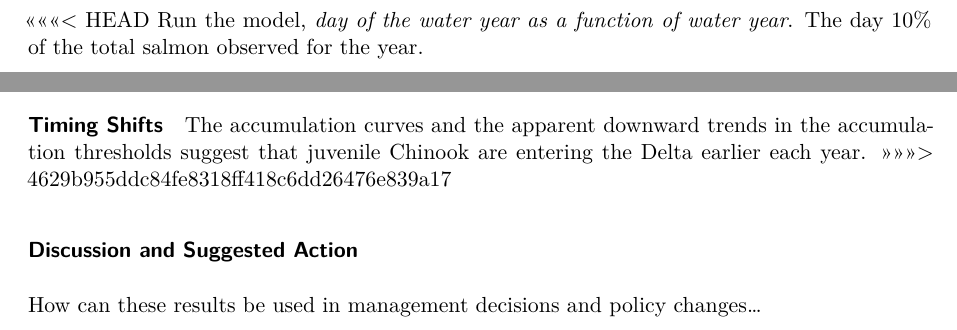
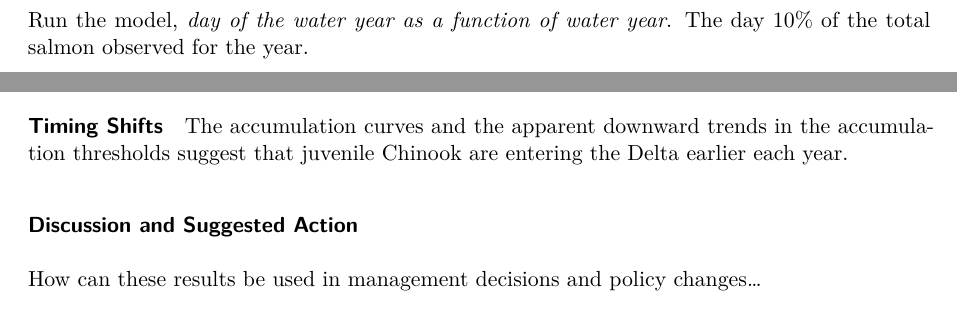
Before and after one commit to abigail-ella/ds4eeb_FinalProject_DeltaFishes, a Quarto document (scripts/DeltaFishes.qmd): two parts of page 5 of 5, joined at a grey line, cut so that both start at the same text. Rendered offline with R 4.5, knitr and Pandoc in place of Quarto, then LaTeX, with nearby package versions; some code elsewhere in the file could not run offline; column names are cleaned by a stand-in for the janitor package.

Commit message:
Resolved

````diff
--- a/scripts/DeltaFishes.qmd
+++ b/scripts/DeltaFishes.qmd
@@ -655,7 +655,7 @@ pctl_days %>%
   theme_bw()
 ```
 
-<<<<<<< HEAD
+
 Run the model, *day of the water year as a function of water year*. The day 10% of the total salmon observed for the year.
 
 ```{r}
@@ -728,11 +728,11 @@ plot(m.d_10.wy)
 plot(m.d_50.wy)
 plot(m.d_90.wy)
 ```
-=======
+
 ##### Timing Shifts
 
 The accumulation curves and the apparent downward trends in the accumulation thresholds suggest that juvenile Chinook are entering the Delta earlier each year.
->>>>>>> 4629b955ddc84fe8318ff418c6dd26476e839a17
+
 
 ### Discussion and Suggested Action
 
````
Also changed, not shown: data/processed/Pete_local_data/dt1.rds (added), data/processed/Pete_local_data/dt4.rds (added), data/processed/Pete_local_data/dt5.rds (added), 2 other files.
